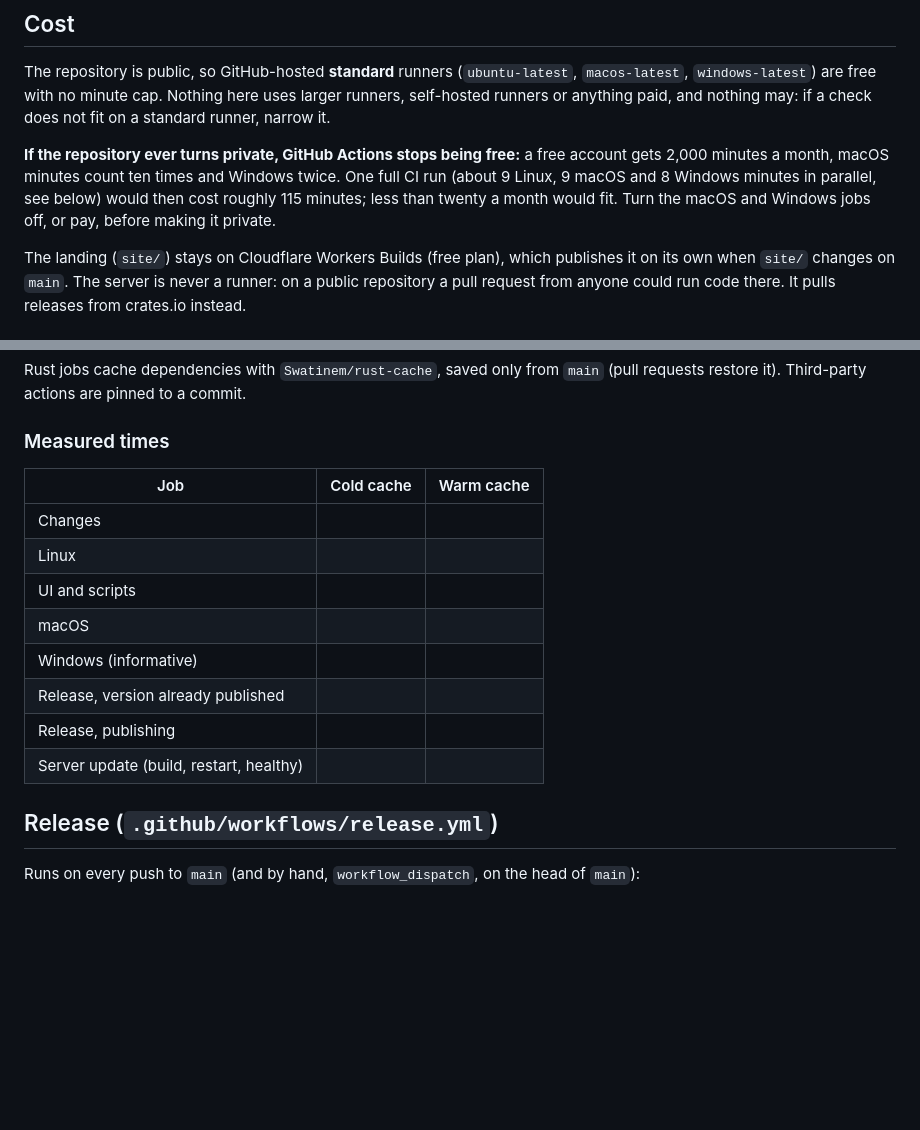
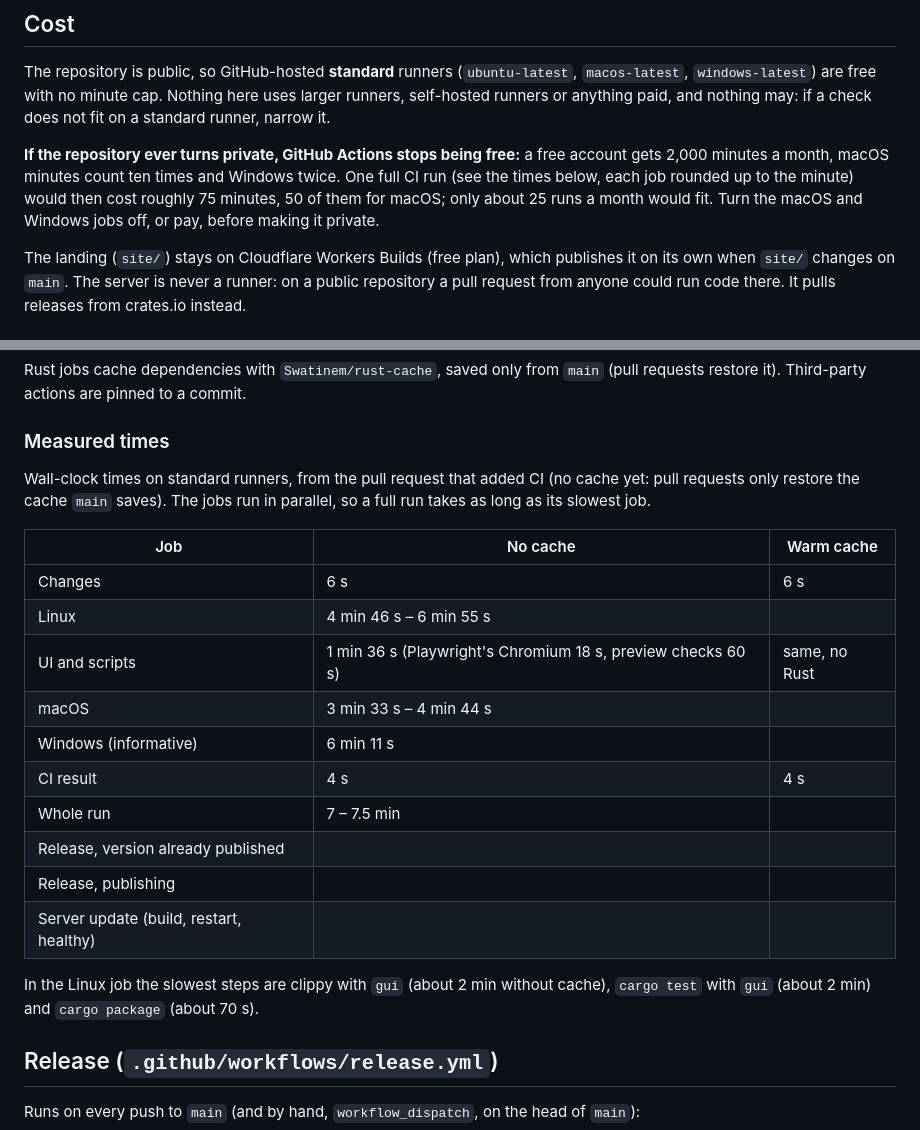
Before and after one commit to elvisbrevi/personal-teams-assistant, a Markdown page: docs/delivery.md, 2 parts joined by grey strips. Rendered like a GitHub page; blank space fills up the shorter version.

Commit message:
docs(delivery): measured CI times; Windows builds and lints
Co-Authored-By: Claude Opus 5.5 <noreply@anthropic.com>

```diff
--- a/docs/delivery.md
+++ b/docs/delivery.md
@@ -14,7 +14,7 @@ flowchart LR
 
 The repository is public, so GitHub-hosted **standard** runners (`ubuntu-latest`, `macos-latest`, `windows-latest`) are free with no minute cap. Nothing here uses larger runners, self-hosted runners or anything paid, and nothing may: if a check does not fit on a standard runner, narrow it.
 
-**If the repository ever turns private, GitHub Actions stops being free:** a free account gets 2,000 minutes a month, macOS minutes count ten times and Windows twice. One full CI run (about 9 Linux, 9 macOS and 8 Windows minutes in parallel, see below) would then cost roughly 115 minutes; less than twenty a month would fit. Turn the macOS and Windows jobs off, or pay, before making it private.
+**If the repository ever turns private, GitHub Actions stops being free:** a free account gets 2,000 minutes a month, macOS minutes count ten times and Windows twice. One full CI run (see the times below, each job rounded up to the minute) would then cost roughly 75 minutes, 50 of them for macOS; only about 25 runs a month would fit. Turn the macOS and Windows jobs off, or pay, before making it private.
 
 The landing (`site/`) stays on Cloudflare Workers Builds (free plan), which publishes it on its own when `site/` changes on `main`. The server is never a runner: on a public repository a pull request from anyone could run code there. It pulls releases from crates.io instead.
 
@@ -45,18 +45,22 @@ Rust jobs cache dependencies with `Swatinem/rust-cache`, saved only from `main`
 
 ### Measured times
 
-<!-- Filled in from real runs; see the pull request that added CI. -->
+Wall-clock times on standard runners, from the pull request that added CI (no cache yet: pull requests only restore the cache `main` saves). The jobs run in parallel, so a full run takes as long as its slowest job.
 
-| Job | Cold cache | Warm cache |
+| Job | No cache | Warm cache |
 | --- | --- | --- |
-| Changes | | |
-| Linux | | |
-| UI and scripts | | |
-| macOS | | |
-| Windows (informative) | | |
+| Changes | 6 s | 6 s |
+| Linux | 4 min 46 s – 6 min 55 s | |
+| UI and scripts | 1 min 36 s (Playwright's Chromium 18 s, preview checks 60 s) | same, no Rust |
+| macOS | 3 min 33 s – 4 min 44 s | |
+| Windows (informative) | 6 min 11 s | |
+| CI result | 4 s | 4 s |
+| Whole run | 7 – 7.5 min | |
 | Release, version already published | | |
 | Release, publishing | | |
 | Server update (build, restart, healthy) | | |
+
+In the Linux job the slowest steps are clippy with `gui` (about 2 min without cache), `cargo test` with `gui` (about 2 min) and `cargo package` (about 70 s).
 
 ## Release (`.github/workflows/release.yml`)
 
```
Also changed, not shown: docs/architecture.md (+1 -1 lines).
